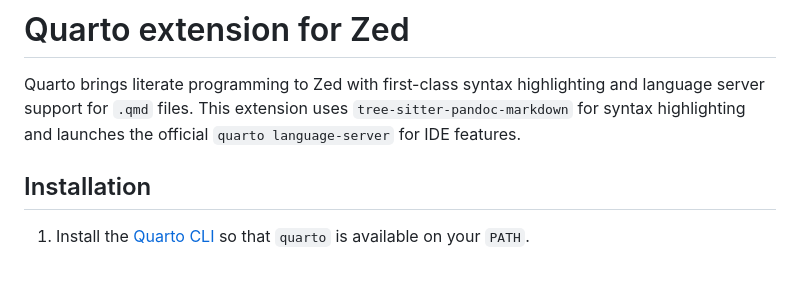
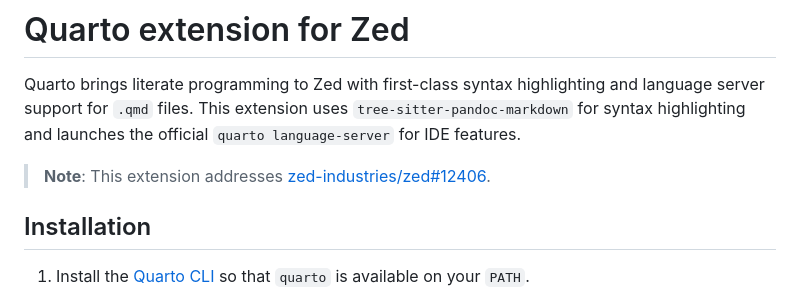
Before and after one commit to ck37/zed-quarto-extension, a Markdown page: README.md, the part around the change. GitHub-like rendering; blank space fills up the shorter version.

Commit message:
Add reference to GitHub issue #12406

```diff
--- a/README.md
+++ b/README.md
@@ -1,6 +1,8 @@
 # Quarto extension for Zed
 
 Quarto brings literate programming to Zed with first-class syntax highlighting and language server support for `.qmd` files. This extension uses `tree-sitter-pandoc-markdown` for syntax highlighting and launches the official `quarto language-server` for IDE features.
+
+> **Note**: This extension addresses [zed-industries/zed#12406](https://github.com/zed-industries/zed/issues/12406).
 
 ## Installation
 
```
